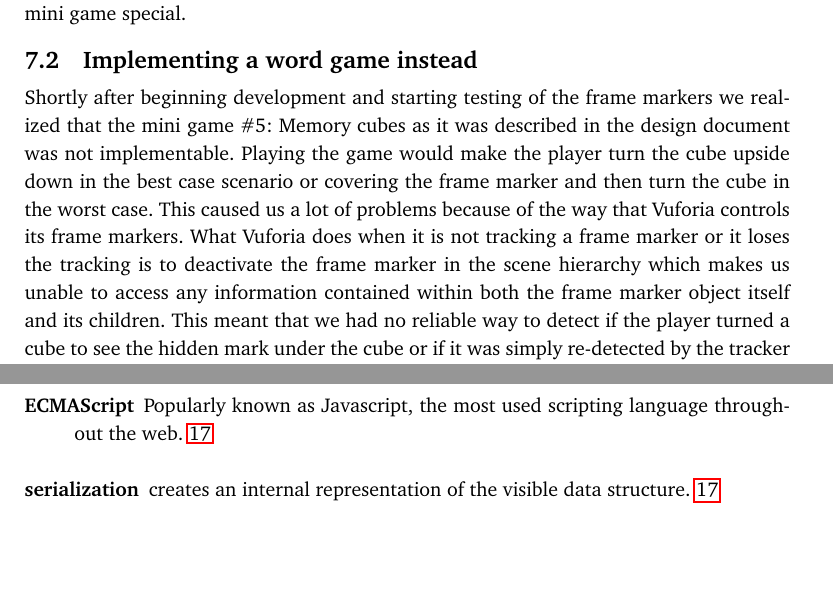
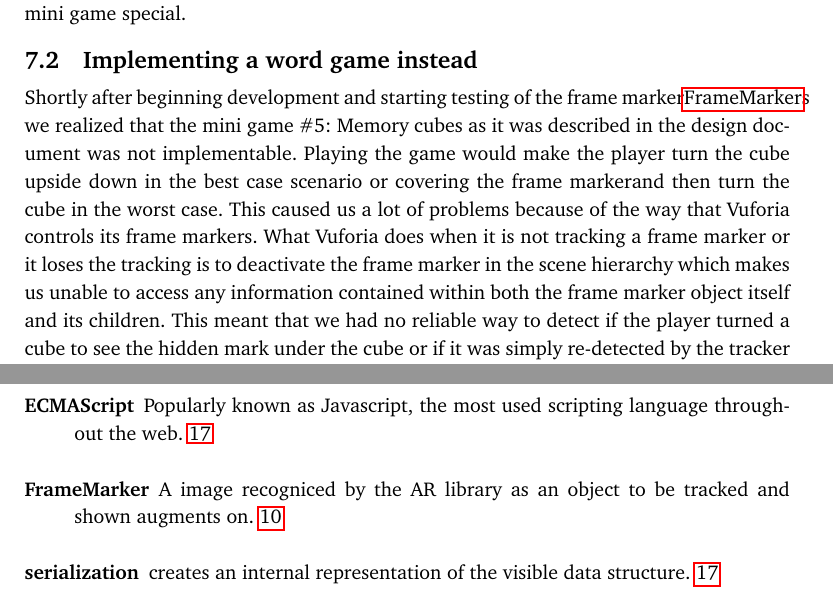
Before and after one commit to pekaaw/cogarcReport, a LaTeX thesis (cogARC_main.tex, which reads includes/cogARC_development_changes.tex, includes/cogARC_glossaries.tex): two parts of pages 19 and 28 of 34, joined at a grey line, cut so that both start at the same text, the shorter picture padded with empty space. Compiled offline with pdfLaTeX.

Commit message:
Added FrameMarker to glossary.

```diff
--- a/includes/cogARC_development_changes.tex
+++ b/includes/cogARC_development_changes.tex
@@ -20,7 +20,7 @@ Following is a list of decisions and changes we as a group made during the devel
 In the beginning we wanted to make sure that we would be able to create all the games described in the design document, and after looking into how we should structure the programs and what scripts and the like could be shared between each of the mini games we realized that on the programming side of them there was little difference. We therefore decided upon focusing making a framework to work within instead of making each mini game special.
 
 \section{Implementing a word game instead}
-Shortly after beginning development and starting testing of the frame markers we realized that the mini game \#5: Memory cubes as it was described in the design document was not implementable. Playing the game would make the player turn the cube upside down in the best case scenario or covering the frame marker and then turn the cube in the worst case. This caused us a lot of problems because of the way that Vuforia controls its frame markers. What Vuforia does when it is not tracking a frame marker or it loses the tracking is to deactivate the frame marker in the scene hierarchy which makes us unable to access any information contained within both the frame marker object itself and its children. This meant that we had no reliable way to detect if the player turned a cube to see the hidden mark under the cube or if it was simply re-detected by the tracker due either by the player obscuring the marker or something else obscuring the marker or the marker just being lost for a few frames. We brought this issue to our employer and after a short discussion we came to the conclusion to implement our own version of the mobile game Wooords and not make the mini game \#5: Memory cubes and also to not make mini game \#6: Path as the game was deemed % nu nu nu
+Shortly after beginning development and starting testing of the frame marker\gls{FrameMarker}s we realized that the mini game \#5: Memory cubes as it was described in the design document was not implementable. Playing the game would make the player turn the cube upside down in the best case scenario or covering the frame markerand then turn the cube in the worst case. This caused us a lot of problems because of the way that Vuforia controls its frame markers. What Vuforia does when it is not tracking a frame marker or it loses the tracking is to deactivate the frame marker in the scene hierarchy which makes us unable to access any information contained within both the frame marker object itself and its children. This meant that we had no reliable way to detect if the player turned a cube to see the hidden mark under the cube or if it was simply re-detected by the tracker due either by the player obscuring the marker or something else obscuring the marker or the marker just being lost for a few frames. We brought this issue to our employer and after a short discussion we came to the conclusion to implement our own version of the mobile game Wooords and not make the mini game \#5: Memory cubes and also to not make mini game \#6: Path as the game was deemed % nu nu nu
 Woords is a game where the player is presented with a jumble of words and a theme. The goal is to find as many or all the words in the level by combining the letters to make words.
 
 
--- a/includes/cogARC_glossaries.tex
+++ b/includes/cogARC_glossaries.tex
@@ -11,3 +11,15 @@
 	description={Popularly known as Javascript, the most used scripting
 				language throughout the web}
 }
+
+\newglossaryentry{FrameMarker}
+{
+	name=FrameMarker,
+	description={A image recogniced by the AR library as an object to be tracked and shown augments on}
+}
+
+\newglossaryentry{AR}
+{
+	name=AR,
+	description={Shorthand for Augmented Reality}
+}
```
